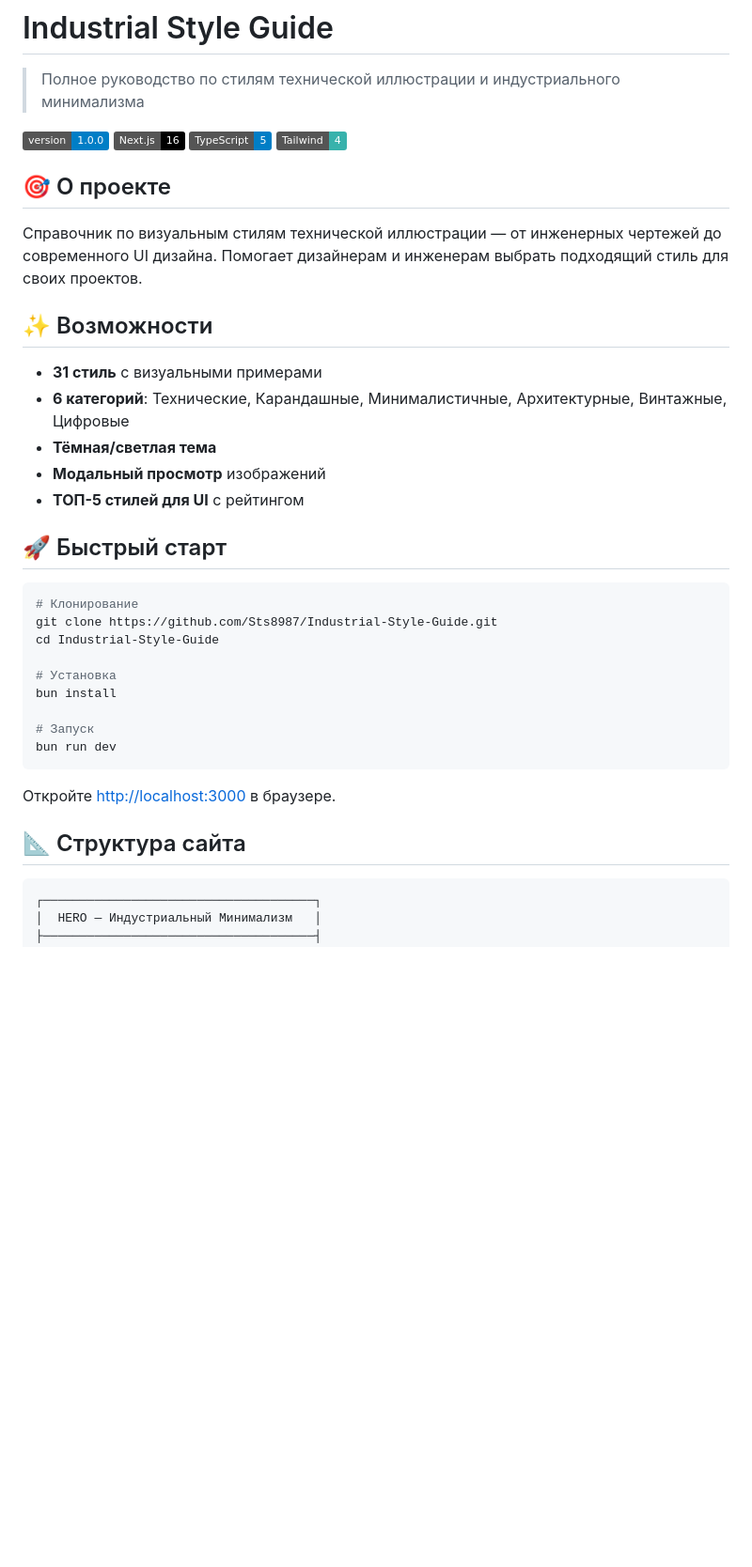
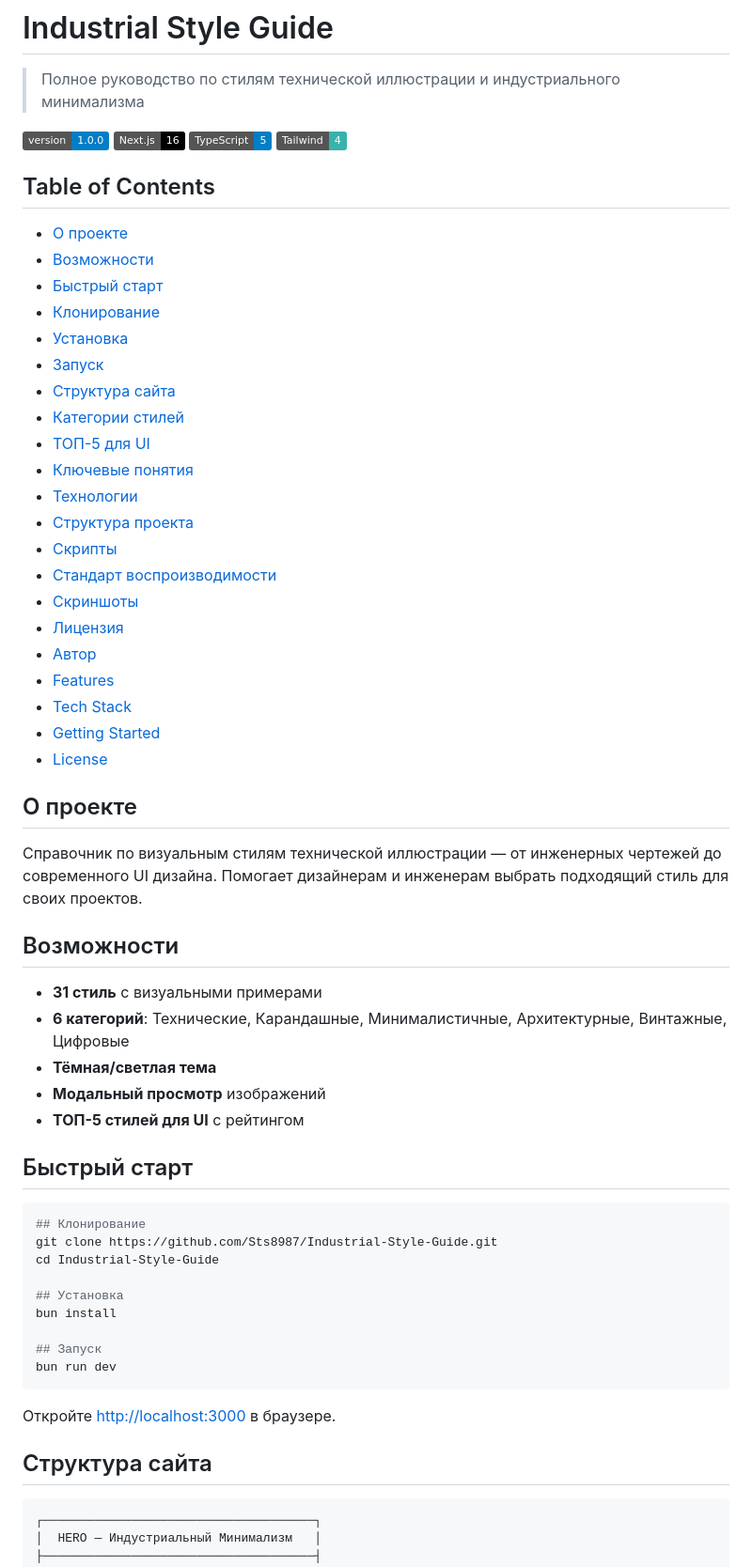
Before and after one commit to stsgs1980/Industrial-Style-Guide, a Markdown page: README.md, the part around one of its changes. Shown at 94% size. Rendered like a GitHub page; badges without logos; blank space fills up the shorter version.

Commit message:
README: align with STD-DOC-004 v3.0

````diff
--- a/README.md
+++ b/README.md
@@ -7,11 +7,36 @@
 ![TypeScript](https://img.shields.io/badge/TypeScript-5-blue)
 ![Tailwind CSS](https://img.shields.io/badge/Tailwind-4-38B2AC)
 
-## 🎯 О проекте
+
+## Table of Contents
+
+- [О проекте](#о-проекте)
+- [Возможности](#возможности)
+- [Быстрый старт](#быстрый-старт)
+- [Клонирование](#клонирование)
+- [Установка](#установка)
+- [Запуск](#запуск)
+- [Структура сайта](#структура-сайта)
+- [Категории стилей](#категории-стилей)
+- [ТОП-5 для UI](#топ-5-для-ui)
+- [Ключевые понятия](#ключевые-понятия)
+- [Технологии](#технологии)
+- [Структура проекта](#структура-проекта)
+- [Скрипты](#скрипты)
+- [Стандарт воспроизводимости](#стандарт-воспроизводимости)
+- [Скриншоты](#скриншоты)
+- [Лицензия](#лицензия)
+- [Автор](#автор)
+- [Features](#features)
+- [Tech Stack](#tech-stack)
+- [Getting Started](#getting-started)
+- [License](#license)
+
+## О проекте
 
 Справочник по визуальным стилям технической иллюстрации — от инженерных чертежей до современного UI дизайна. Помогает дизайнерам и инженерам выбрать подходящий стиль для своих проектов.
 
-## ✨ Возможности
+## Возможности
 
 - **31 стиль** с визуальными примерами
 - **6 категорий**: Технические, Карандашные, Минималистичные, Архитектурные, Винтажные, Цифровые
@@ -19,25 +44,25 @@
 - **Модальный просмотр** изображений
 - **ТОП-5 стилей для UI** с рейтингом
 
-## 🚀 Быстрый старт
+## Быстрый старт
 
 ```bash
-# Клонирование
+## Клонирование
 git clone https://github.com/Sts8987/Industrial-Style-Guide.git
 cd Industrial-Style-Guide
 
-# Установка
+## Установка
 bun install
 
-# Запуск
+## Запуск
 bun run dev
 ```
 
 Откройте [http://localhost:3000](http://localhost:3000) в браузере.
 
-## 📐 Структура сайта
+## Структура сайта
 
-```
+```bash
 ┌─────────────────────────────────────┐
 │  HERO — Индустриальный Минимализм   │
 ├─────────────────────────────────────┤
````
Also changed, not shown: other parts of README.md (+64 -22 lines).
